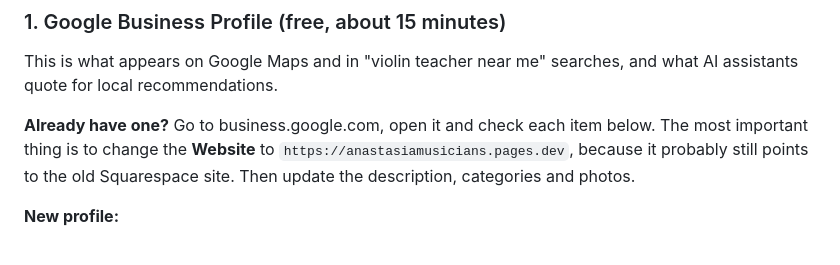
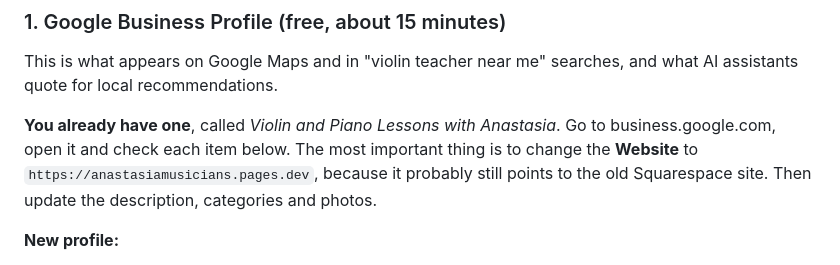
Before and after one commit to fiveapplesonthetable/anastasiamusicians, a Markdown page: README.md, the part around the change. Drawn GitHub-style.

Commit message:
README: she already has a Business Profile

```diff
--- a/README.md
+++ b/README.md
@@ -155,7 +155,7 @@ of facts in the form Google and AI assistants read. For a local teacher, what ma
 ### 1. Google Business Profile (free, about 15 minutes)
 This is what appears on Google Maps and in "violin teacher near me" searches, and what AI assistants quote for local recommendations.
 
-**Already have one?** Go to business.google.com, open it and check each item below. The most important thing is to change
+**You already have one**, called *Violin and Piano Lessons with Anastasia*. Go to business.google.com, open it and check each item below. The most important thing is to change
 the **Website** to `https://anastasiamusicians.pages.dev`, because it probably still points to the old Squarespace site. Then
 update the description, categories and photos.
 
```
